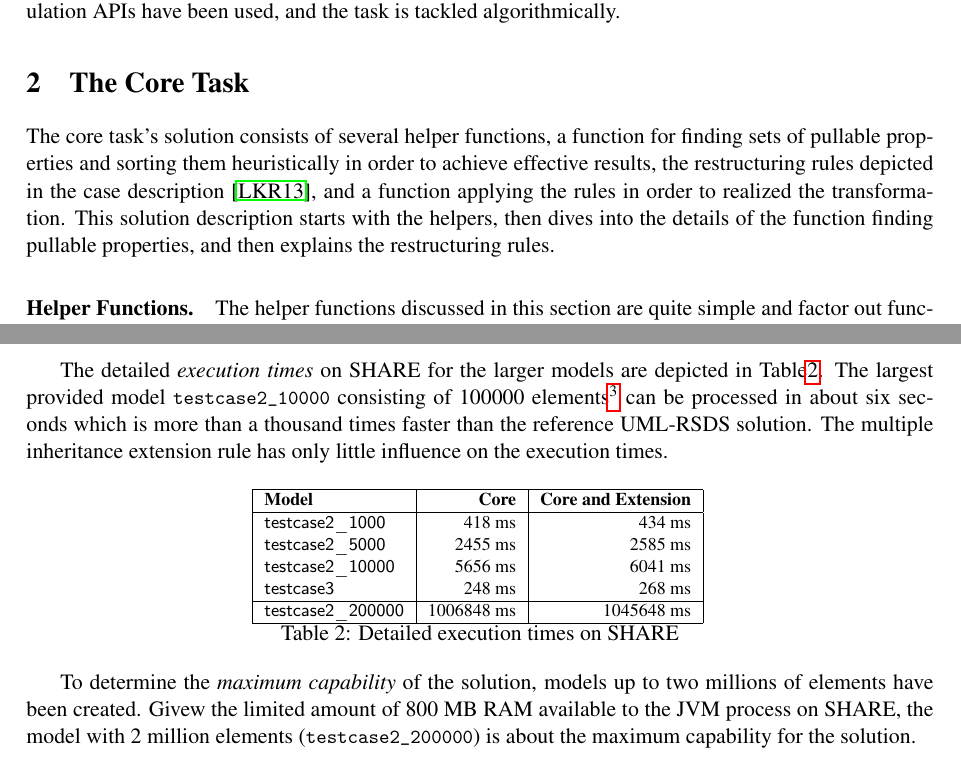
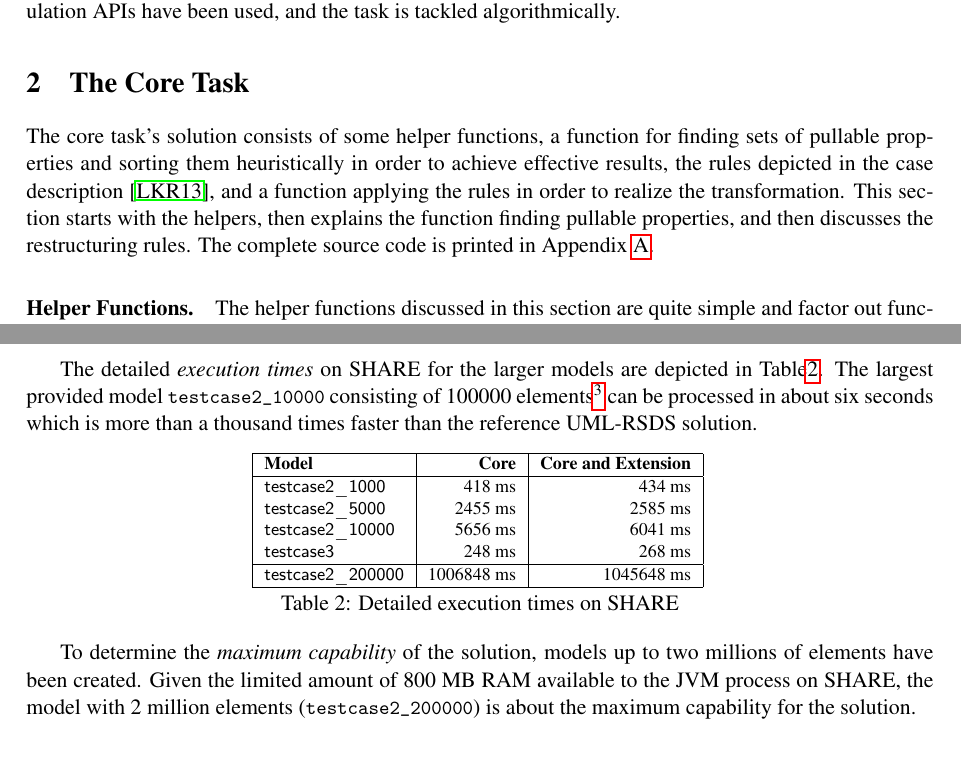
Before and after one commit to tsdh/ttc-2013-cd-restruct, a LaTeX paper (postproc/ttc13-funnyqt-cd-restruct.tex): two parts of pages 1 and 5 of 9 before the commit and two parts of pages 1 and 5 of 8 after it, joined at a grey line, cut so that both start at the same text. Compiled offline with pdfLaTeX; a LaTeX package or settings file that is missing is left out.

Commit message:
now I'm on 5 pages

```diff
--- a/postproc/ttc13-funnyqt-cd-restruct.tex
+++ b/postproc/ttc13-funnyqt-cd-restruct.tex
@@ -10,7 +10,6 @@
 \usepackage{verbatim}
 \usepackage{amsmath}
 \usepackage{graphicx}
-\usepackage{footmisc}
 \usepackage{placeins}
 
 
@@ -28,19 +27,17 @@
   \institute{Institute for Software Technology, University Koblenz-Landau, Germany}}
 
 
-\clubpenalty = 10000
-\widowpenalty = 10000
-\displaywidowpenalty = 10000
+% \clubpenalty = 10000
+% \widowpenalty = 10000
+% \displaywidowpenalty = 10000
 
 %% Reduce the space between image and captions
-\setlength\abovecaptionskip{0cm}
+\setlength\abovecaptionskip{0.1cm}
 \setlength\belowcaptionskip{0cm}
 
 
 \begin{document}
-
 \maketitle
-
 \begin{abstract}
   FunnyQT is a model querying and model transformation library for the
   functional Lisp-dialect Clojure providing a rich and efficient querying and
@@ -73,13 +70,14 @@ task is tackled algorithmically.
 \section{The Core Task}
 \label{sec:core-task}
 
-The core task's solution consists of several helper functions, a function for
+The core task's solution consists of some helper functions, a function for
 finding sets of pullable properties and sorting them heuristically in order to
-achieve effective results, the restructuring rules depicted in the case
-description \cite{cdrestructcasedesc}, and a function applying the rules in
-order to realized the transformation.  This solution description starts with
-the helpers, then dives into the details of the function finding pullable
-properties, and then explains the restructuring rules.
+achieve effective results, the rules depicted in the case description
+\cite{cdrestructcasedesc}, and a function applying the rules in order to
+realize the transformation.  This section starts with the helpers, then
+explains the function finding pullable properties, and then discusses the
+restructuring rules.  The complete source code is printed in
+Appendix~\ref{sec:complete-source-code}.
 
 \paragraph{Helper Functions.}
 
@@ -369,8 +350,7 @@ in Table\ref{tab:exec-times}.  The largest provided model
 \verb|testcase2_10000| consisting of 100000 elements\footnote{The models
   \textsf{testcase2\_n} actually consist of $10\times n$ elements.} can be
 processed in about six seconds which is more than a thousand times faster than
-the reference UML-RSDS solution.  The multiple inheritance extension rule has
-only little influence on the execution times.
+the reference UML-RSDS solution.
 
 \begin{table}[htb]
   \footnotesize
@@ -393,7 +373,7 @@ only little influence on the execution times.
 
 \begin{sloppypar}
   To determine the \emph{maximum capability} of the solution, models up to two
-  millions of elements have been created.  Givew the limited amount of 800 MB
+  millions of elements have been created.  Given the limited amount of 800 MB
   RAM available to the JVM process on SHARE, the model with 2 million elements
   (\verb|testcase2_200000|) is about the maximum capability for the solution.
 \end{sloppypar}
```
Also changed, not shown: postproc/ttc13-funnyqt-cd-restruct.bib (+0 -1 lines), postproc/ttc13-funnyqt-cd-restruct.pdf (added), postproc/ttc13-funnyqt-cd-restruct.tex (49 more changed lines).
